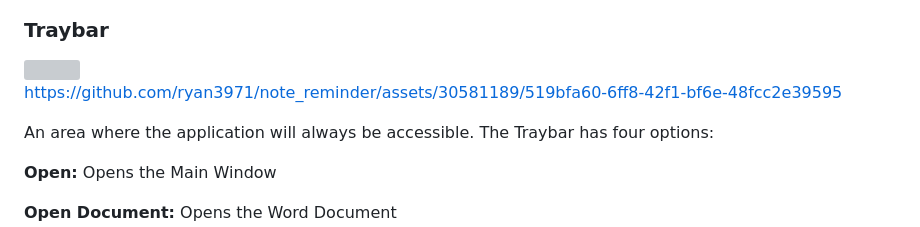
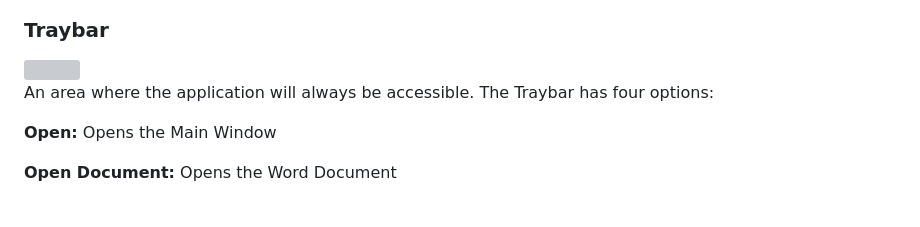
Before and after one commit to ryan3971/NoteNudge, a Markdown page: README.md, the part around the change. GitHub-like rendering; blank space fills up the shorter version; grey boxes are pictures that could not be loaded.

```diff
--- a/README.md
+++ b/README.md
@@ -82,10 +82,6 @@ Clicking the cropping button will hide the main window. The user can then click
 
 <img src="https://github.com/ryan3971/note_reminder/assets/30581189/b0a83d7a-43b5-4593-b721-3b8c1b5aec5b" width="150">
 
-
-https://github.com/ryan3971/note_reminder/assets/30581189/519bfa60-6ff8-42f1-bf6e-48fcc2e39595
-
-
 An area where the application will always be accessible. The Traybar has four options:
 
 **Open:** Opens the Main Window
```
